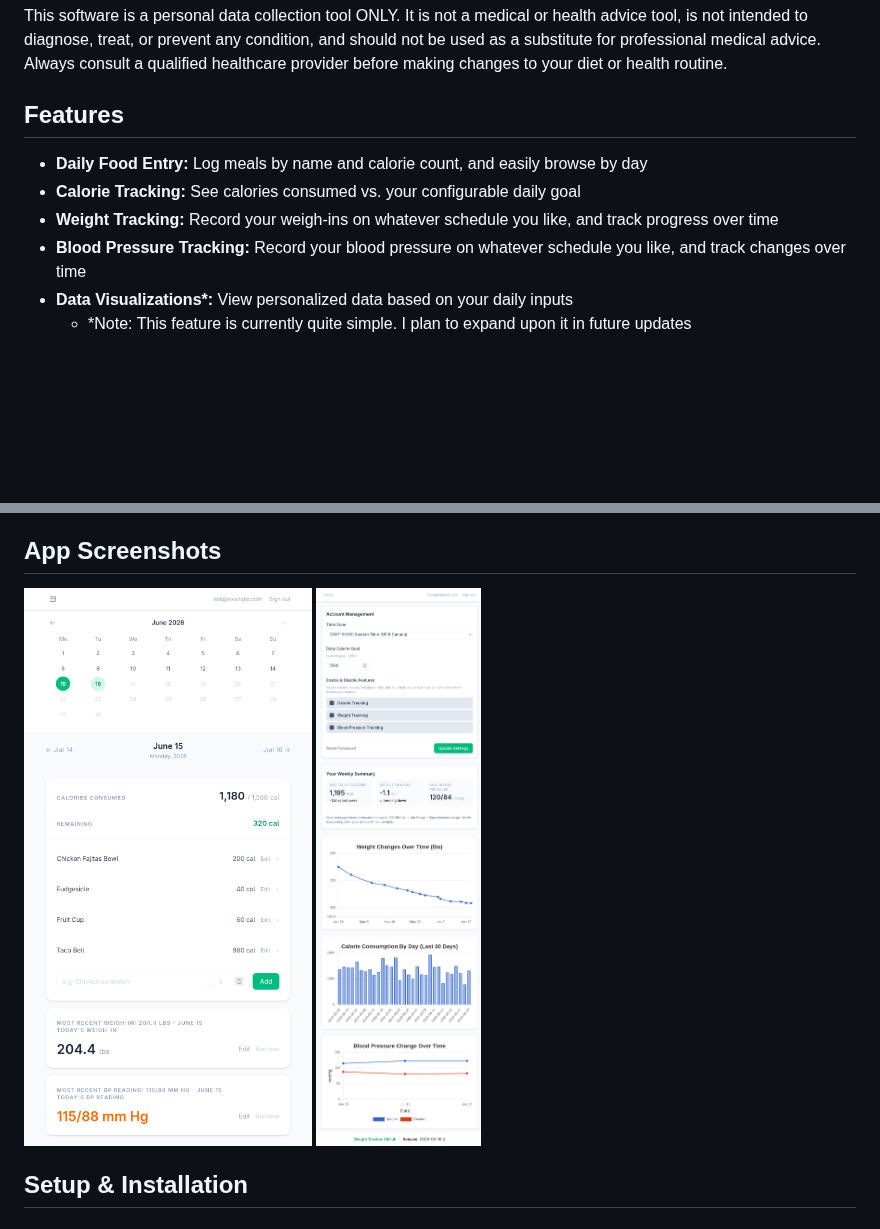
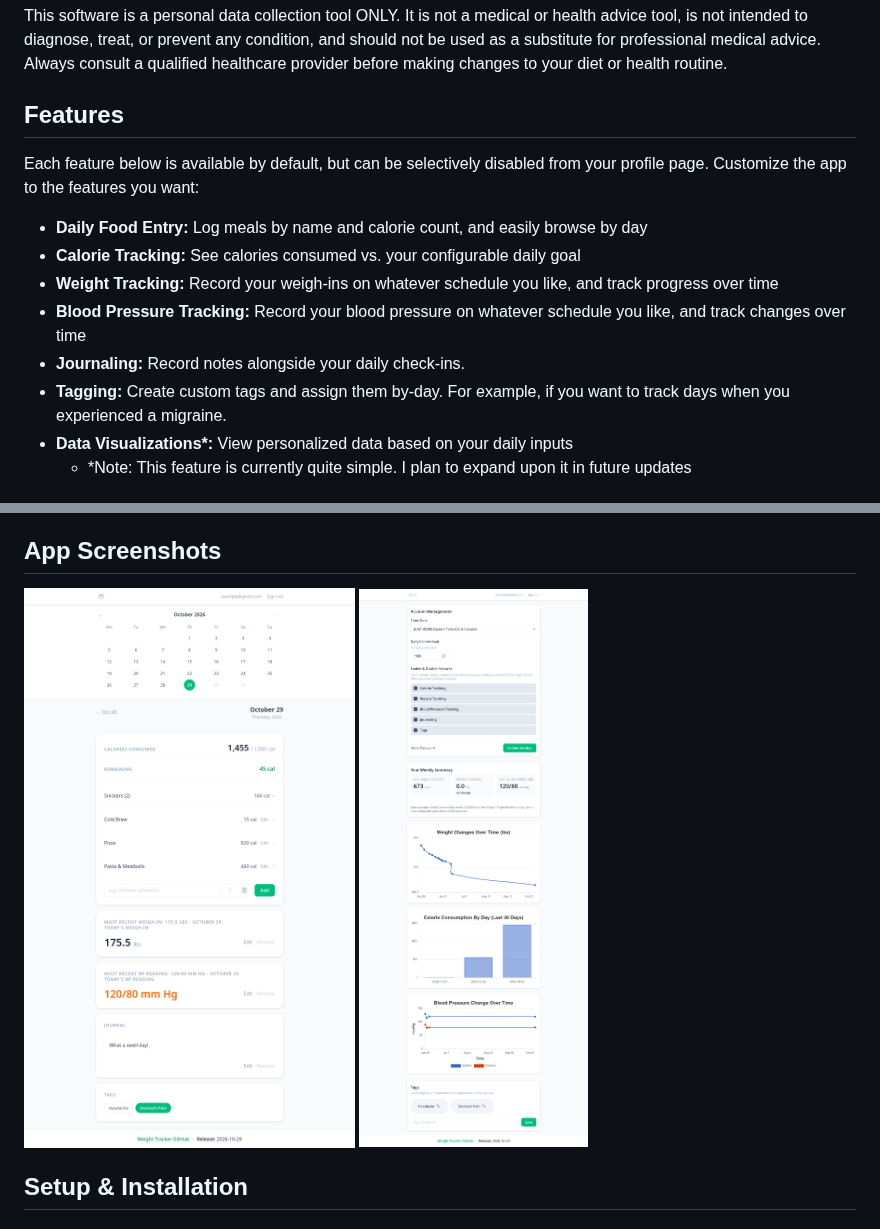
Before and after one commit to Kmagameguy/weight-tracker, a Markdown page: README.md, 2 parts joined by grey strips. Drawn GitHub-style; pictures changed too: docs/assets/app_example.png, docs/assets/app_example2.png; blank space fills up the shorter version.

```diff
--- a/README.md
+++ b/README.md
@@ -12,10 +12,13 @@ without the complexity of a separate frontend framework.
 This software is a personal data collection tool ONLY. It is not a medical or health advice tool, is not intended to diagnose, treat, or prevent any condition, and should not be used as a substitute for professional medical advice. Always consult a qualified healthcare provider before making changes to your diet or health routine.
 
 ## Features
+Each feature below is available by default, but can be selectively disabled from your profile page. Customize the app to the features you want:
 - **Daily Food Entry:** Log meals by name and calorie count, and easily browse by day
 - **Calorie Tracking:** See calories consumed vs. your configurable daily goal
 - **Weight Tracking:** Record your weigh-ins on whatever schedule you like, and track progress over time
 - **Blood Pressure Tracking:** Record your blood pressure on whatever schedule you like, and track changes over time
+- **Journaling:** Record notes alongside your daily check-ins.
+- **Tagging:** Create custom tags and assign them by-day. For example, if you want to track days when you experienced a migraine.
 - **Data Visualizations\*:** View personalized data based on your daily inputs
   - *Note: This feature is currently quite simple. I plan to expand upon it in future updates
 
```
